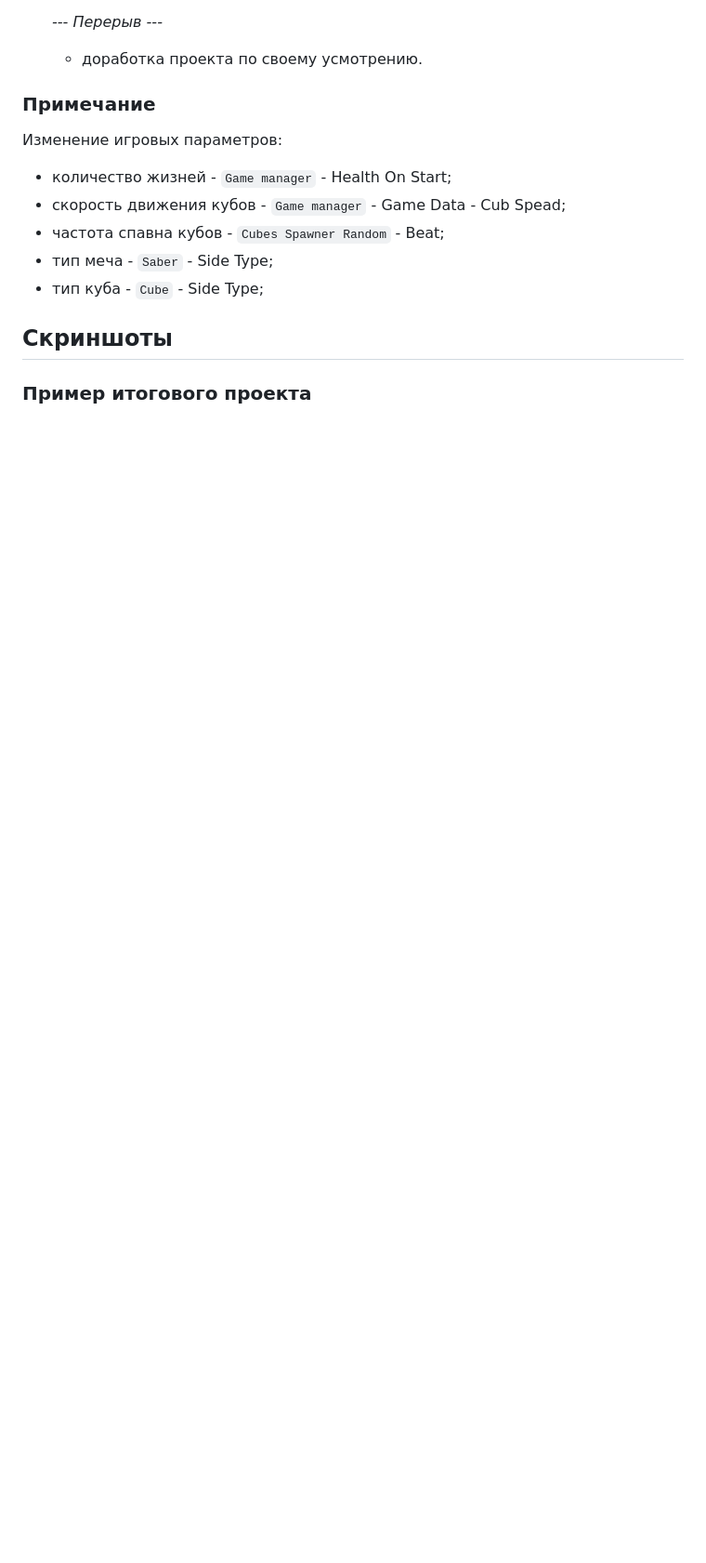
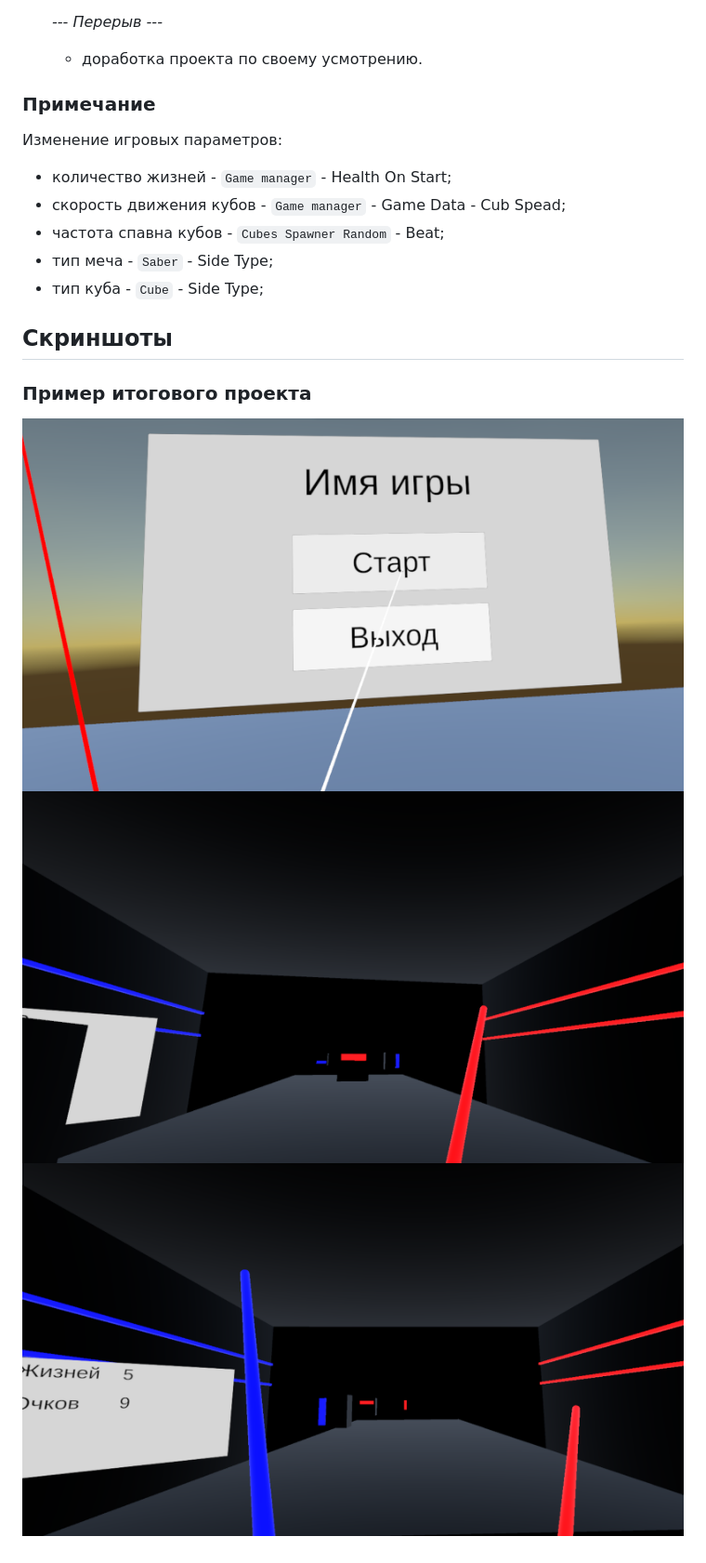
Before and after one commit to RTU-TVP/Unity-Beginner-Course-Beat-Saber-development, a Markdown page: resources/readmes/readme_ru.md, the part around the change. Shown at 93% size. Drawn GitHub-style; pictures changed too: resources/images/game_example/screenshot_1.png (added), resources/images/game_example/screenshot_2.png (added), resources/images/game_example/screenshot_3.png (added); blank space fills up the shorter version.

Commit message:
Add game example screenshots

```diff
--- a/resources/readmes/readme_ru.md
+++ b/resources/readmes/readme_ru.md
@@ -89,6 +89,10 @@ Rus | [Eng][link_on_readme_eng]
 
 ### Пример итогового проекта
 
+![Screenshot](../../resources/images/game_example/screenshot_1.png)
+![Screenshot](../../resources/images/game_example/screenshot_2.png)
+![Screenshot](../../resources/images/game_example/screenshot_3.png)
+
 <!-- Links -->
 
 [releases]: https://github.com/ShutovKS/Learn_Unity-Beat_Saber/releases
```
